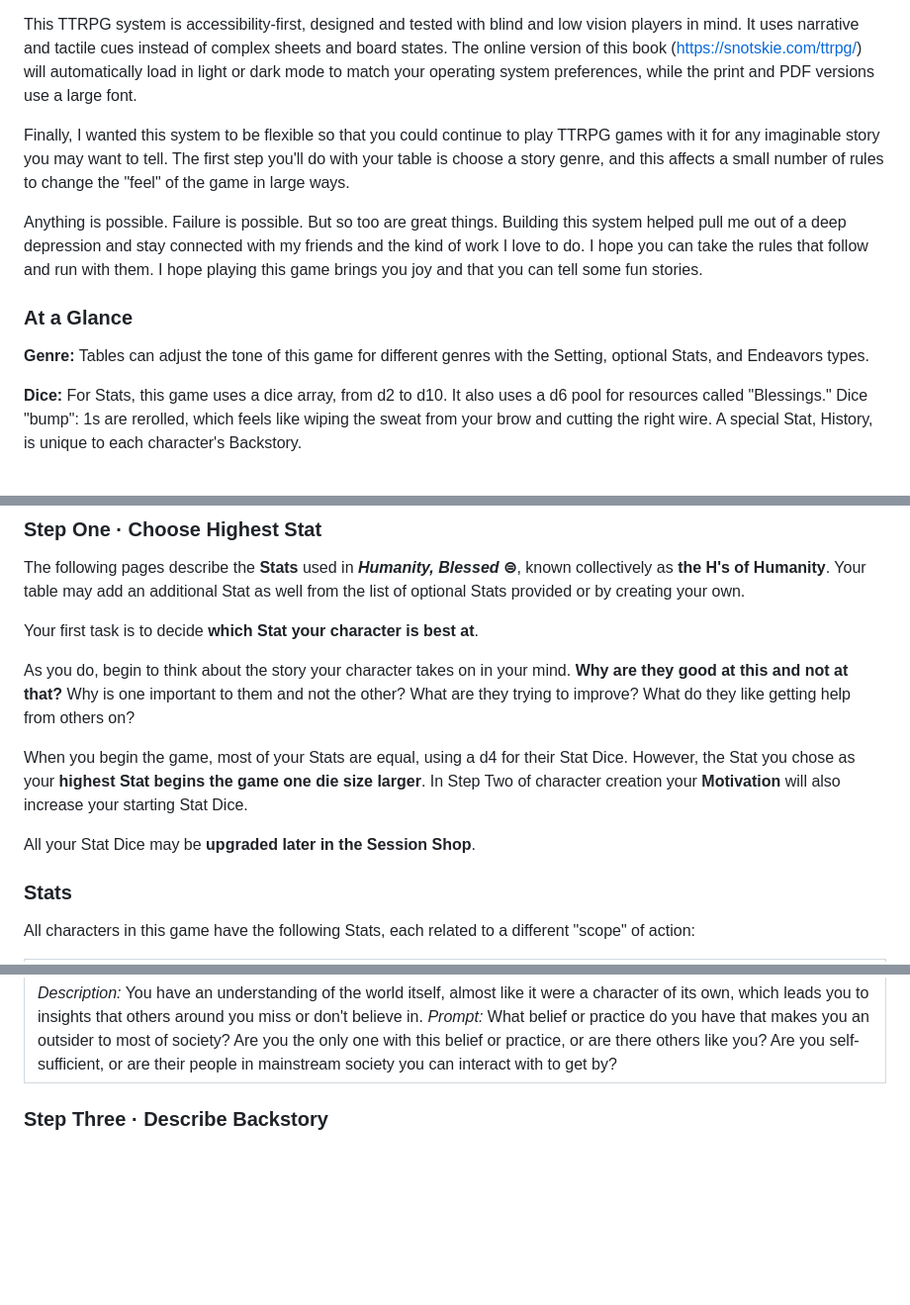
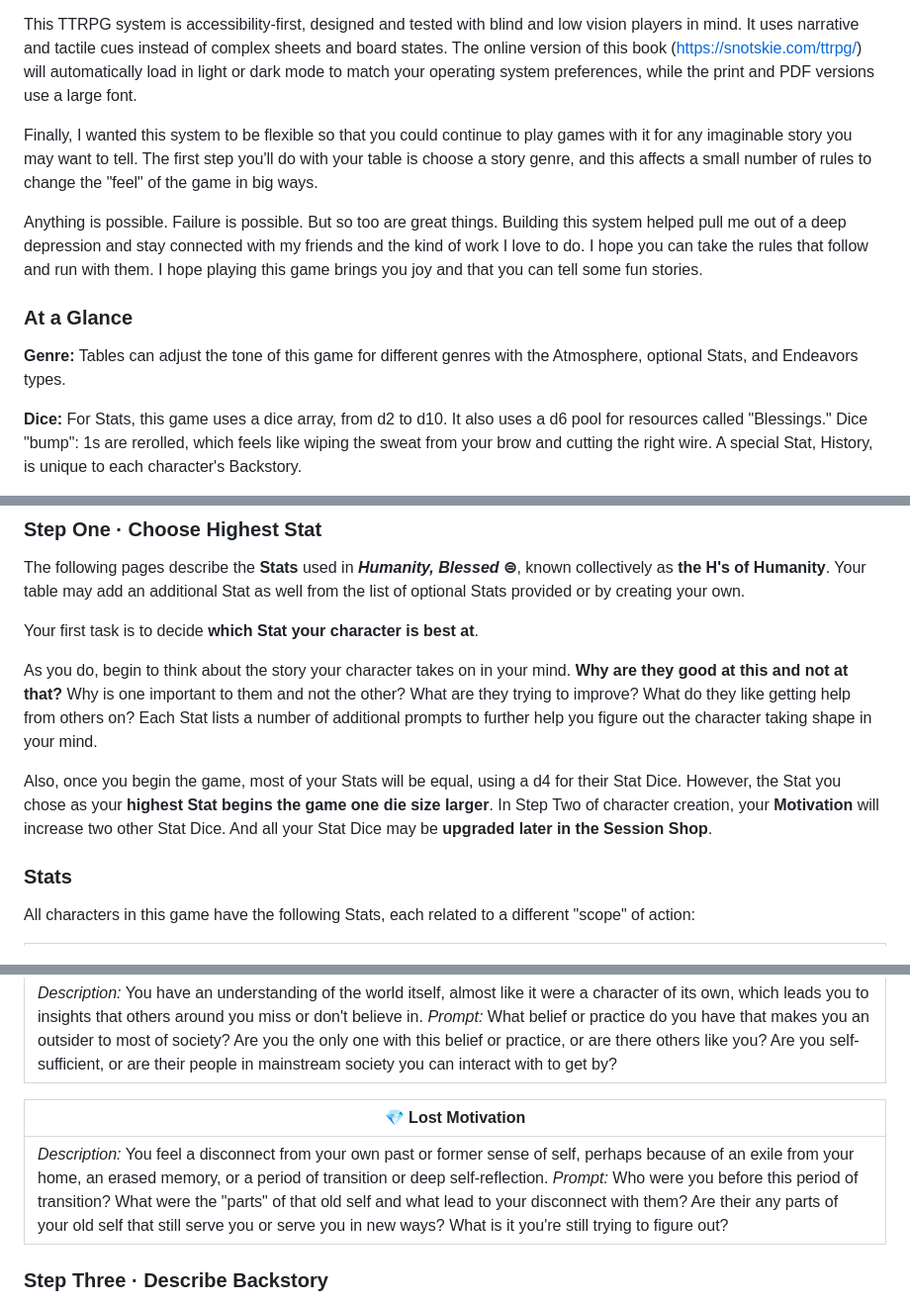
Before and after one commit to snotskie/ttrpg, a Markdown page: md/index.md, 3 parts joined by grey strips. Shown at 99% size. Drawn GitHub-style; blank space fills up the shorter version.

```diff
--- a/md/index.md
+++ b/md/index.md
@@ -65,14 +65,14 @@ This game is inspired by my own table's favorite stories about what it means to
 
 This TTRPG system is accessibility-first, designed and tested with blind and low vision players in mind. It uses narrative and tactile cues instead of complex sheets and board states. The online version of this book (<https://snotskie.com/ttrpg/>) will automatically load in light or dark mode to match your operating system preferences, while the print and PDF versions use a large font.
 
-Finally, I wanted this system to be flexible so that you could continue to play TTRPG games with it for any imaginable story you may want to tell. The first step you'll do with your table is choose a story genre, and this affects a small number of rules to change the "feel" of the game in large ways.
+Finally, I wanted this system to be flexible so that you could continue to play games with it for any imaginable story you may want to tell. The first step you'll do with your table is choose a story genre, and this affects a small number of rules to change the "feel" of the game in big ways.
 
 Anything is possible. Failure is possible. But so too are great things. Building this system helped pull me out of a deep depression and stay connected with my friends and the kind of work I love to do. I hope you can take the rules that follow and run with them. I hope playing this game brings you joy and that you can tell some fun stories.
 
 ### At a Glance
 <!-- _class: intro -->
 
-**Genre:** Tables can adjust the tone of this game for different genres with the Setting, optional Stats, and Endeavors types.
+**Genre:** Tables can adjust the tone of this game for different genres with the Atmosphere, optional Stats, and Endeavors types.
 
 **Dice:** For Stats, this game uses a dice array, from d2 to d10. It also uses a d6 pool for resources called "Blessings." Dice "bump": 1s are rerolled, which feels like wiping the sweat from your brow and cutting the right wire. A special Stat, History, is unique to each character's Backstory.
 
@@ -150,11 +150,9 @@ The following pages describe the **Stats** used in ***Humanity, Blessed* ⊜**,
 
 Your first task is to decide **which Stat your character is best at**.
 
-As you do, begin to think about the story your character takes on in your mind. **Why are they good at this and not at that?** Why is one important to them and not the other? What are they trying to improve? What do they like getting help from others on?
-
-When you begin the game, most of your Stats are equal, using a d4 for their Stat Dice. However, the Stat you chose as your **highest Stat begins the game one die size larger**. In Step Two of character creation your **Motivation** will also increase your starting Stat Dice.
-
-All your Stat Dice may be **upgraded later in the Session Shop**.
+As you do, begin to think about the story your character takes on in your mind. **Why are they good at this and not at that?** Why is one important to them and not the other? What are they trying to improve? What do they like getting help from others on? Each Stat lists a number of additional prompts to further help you figure out the character taking shape in your mind.
+
+Also, once you begin the game, most of your Stats will be equal, using a d4 for their Stat Dice. However, the Stat you chose as your **highest Stat begins the game one die size larger**. In Step Two of character creation, your **Motivation** will increase two other Stat Dice. And all your Stat Dice may be **upgraded later in the Session Shop**.
 
 ### Stats
 <!-- _class: ability -->
@@ -509,6 +509,10 @@ In general:
 | 👁️ Wisened Capability Motivation |
 | --- |
 | *Description:* You have an understanding of the world itself, almost like it were a character of its own, which leads you to insights that others around you miss or don't believe in. *Prompt:* What belief or practice do you have that makes you an outsider to most of society? Are you the only one with this belief or practice, or are there others like you? Are you self-sufficient, or are their people in mainstream society you can interact with to get by? |
+
+| 💎 Lost Motivation |
+| --- |
+| *Description:* You feel a disconnect from your own past or former sense of self, perhaps because of an exile from your home, an erased memory, or a period of transition or deep self-reflection. *Prompt:* Who were you before this period of transition? What were the "parts" of that old self and what lead to your disconnect with them? Are their any parts of your old self that still serve you or serve you in new ways? What is it you're still trying to figure out? |
 
 <!--
 
```
Also changed, not shown: other parts of md/index.md (+27 -25 lines).
